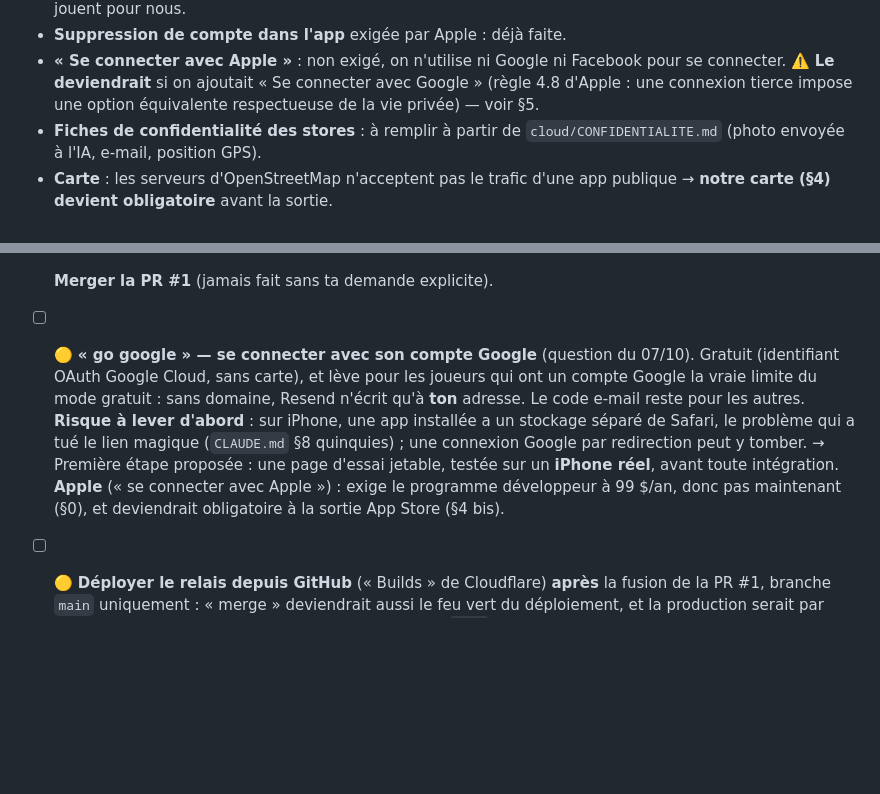
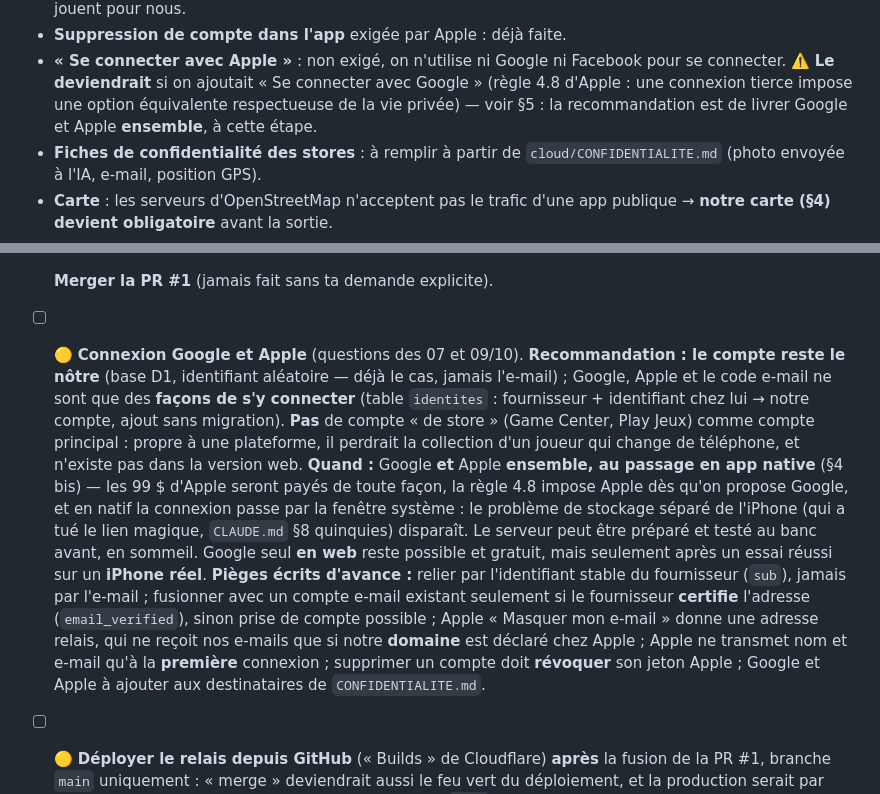
Before and after one commit to MCSlec/garage-manifest1, a Markdown page: RESTE-A-FAIRE.md, 2 parts joined by grey strips. GitHub-like rendering; blank space fills up the shorter version.

Commit message:
RESTE-A-FAIRE : connexion Google/Apple — compte propre à l'app, fournisseurs comme moyens de connexion
Analyse de la question du 09/10 : le compte reste dans notre base (identifiant
aléatoire, déjà indépendant de l'e-mail) ; Google, Apple et le code e-mail
deviennent des façons de s'y connecter. Google et Apple livrés ensemble au
passage en app native (99 $ payés de toute façon, règle 4.8, fenêtre système
qui évite le stockage séparé de l'iPhone). Pièges listés d'avance. Décision
du propriétaire en attente.

Co-Authored-By: Claude Opus 5.5 <noreply@anthropic.com>
Claude-Session: https://claude.ai/code/session_01A3MQXx3DRx4GSfnQkjWz9y

```diff
--- a/RESTE-A-FAIRE.md
+++ b/RESTE-A-FAIRE.md
@@ -204,7 +204,8 @@ Capacitor autour du même code) :
 - **« Se connecter avec Apple »** : non exigé, on n'utilise ni Google ni
   Facebook pour se connecter. ⚠️ **Le deviendrait** si on ajoutait « Se connecter
   avec Google » (règle 4.8 d'Apple : une connexion tierce impose une option
-  équivalente respectueuse de la vie privée) — voir §5.
+  équivalente respectueuse de la vie privée) — voir §5 : la recommandation est de
+  livrer Google et Apple **ensemble**, à cette étape.
 - **Fiches de confidentialité des stores** : à remplir à partir de
   `cloud/CONFIDENTIALITE.md` (photo envoyée à l'IA, e-mail, position GPS).
 - **Carte** : les serveurs d'OpenStreetMap n'acceptent pas le trafic d'une app
@@ -240,16 +241,27 @@ Capacitor autour du même code) :
   l'environnement Claude) : aujourd'hui seuls les résumés de recherche sont
   lisibles, ce qui ralentit le sourçage.
 - [ ] **Merger la PR #1** (jamais fait sans ta demande explicite).
-- [ ] 🟡 **« go google » — se connecter avec son compte Google** (question du 07/10).
-  Gratuit (identifiant OAuth Google Cloud, sans carte), et lève pour les joueurs qui
-  ont un compte Google la vraie limite du mode gratuit : sans domaine, Resend
-  n'écrit qu'à **ton** adresse. Le code e-mail reste pour les autres. **Risque à
-  lever d'abord** : sur iPhone, une app installée a un stockage séparé de Safari,
-  le problème qui a tué le lien magique (`CLAUDE.md` §8 quinquies) ; une connexion
-  Google par redirection peut y tomber. → Première étape proposée : une page d'essai
-  jetable, testée sur un **iPhone réel**, avant toute intégration. **Apple**
-  (« se connecter avec Apple ») : exige le programme développeur à 99 $/an, donc
-  pas maintenant (§0), et deviendrait obligatoire à la sortie App Store (§4 bis).
+- [ ] 🟡 **Connexion Google et Apple** (questions des 07 et 09/10). **Recommandation :
+  le compte reste le nôtre** (base D1, identifiant aléatoire — déjà le cas, jamais
+  l'e-mail) ; Google, Apple et le code e-mail ne sont que des **façons de s'y
+  connecter** (table `identites` : fournisseur + identifiant chez lui → notre compte,
+  ajout sans migration). **Pas** de compte « de store » (Game Center, Play Jeux) comme
+  compte principal : propre à une plateforme, il perdrait la collection d'un joueur
+  qui change de téléphone, et n'existe pas dans la version web.
+  **Quand :** Google **et** Apple **ensemble, au passage en app native** (§4 bis) —
+  les 99 $ d'Apple seront payés de toute façon, la règle 4.8 impose Apple dès qu'on
+  propose Google, et en natif la connexion passe par la fenêtre système : le
+  problème de stockage séparé de l'iPhone (qui a tué le lien magique, `CLAUDE.md`
+  §8 quinquies) disparaît. Le serveur peut être préparé et testé au banc avant, en
+  sommeil. Google seul **en web** reste possible et gratuit, mais seulement après un
+  essai réussi sur un **iPhone réel**.
+  **Pièges écrits d'avance :** relier par l'identifiant stable du fournisseur
+  (`sub`), jamais par l'e-mail ; fusionner avec un compte e-mail existant seulement
+  si le fournisseur **certifie** l'adresse (`email_verified`), sinon prise de compte
+  possible ; Apple « Masquer mon e-mail » donne une adresse relais, qui ne reçoit nos
+  e-mails que si notre **domaine** est déclaré chez Apple ; Apple ne transmet nom et
+  e-mail qu'à la **première** connexion ; supprimer un compte doit **révoquer** son
+  jeton Apple ; Google et Apple à ajouter aux destinataires de `CONFIDENTIALITE.md`.
 - [ ] 🟡 **Déployer le relais depuis GitHub** (« Builds » de Cloudflare) **après** la
   fusion de la PR #1, branche `main` uniquement : « merge » deviendrait aussi le feu
   vert du déploiement, et la production serait par construction égale au dépôt.
```
